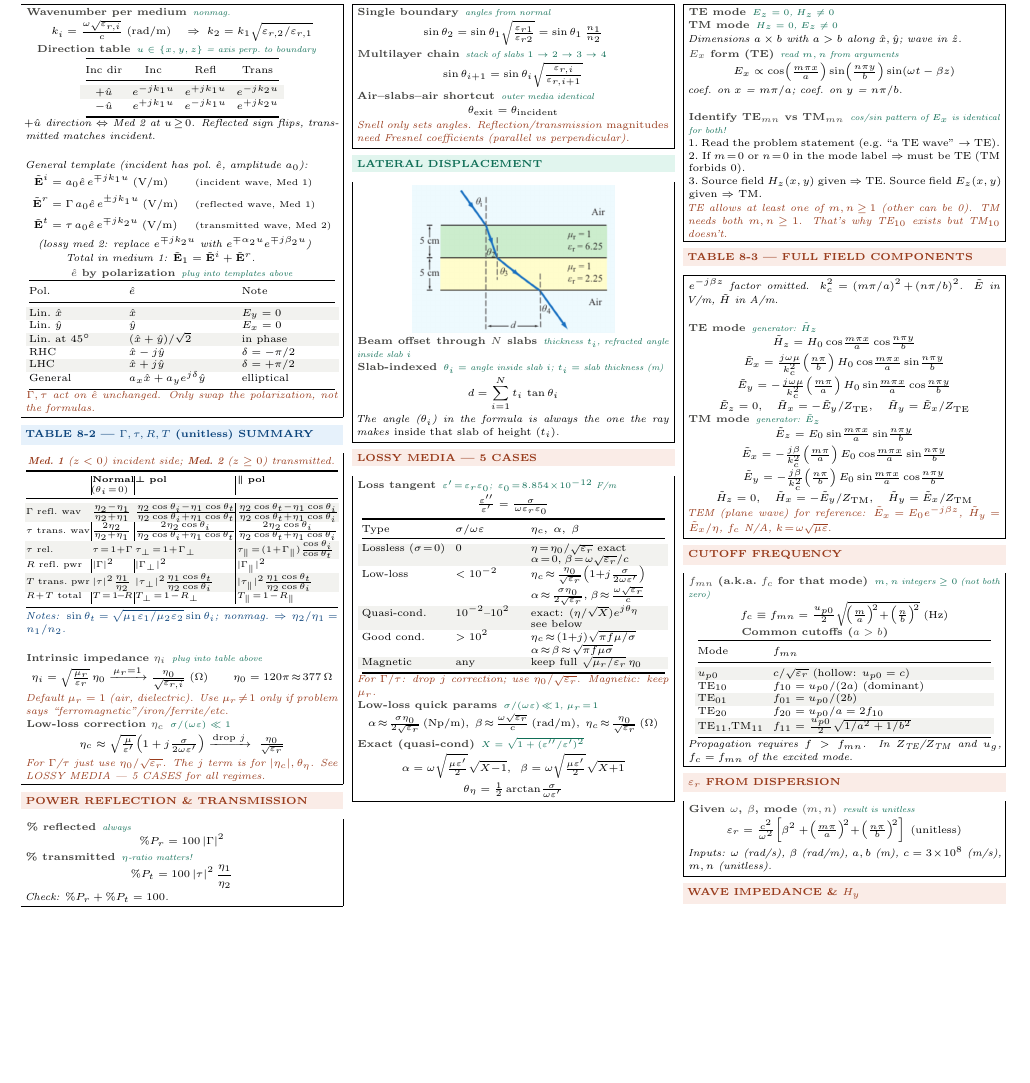
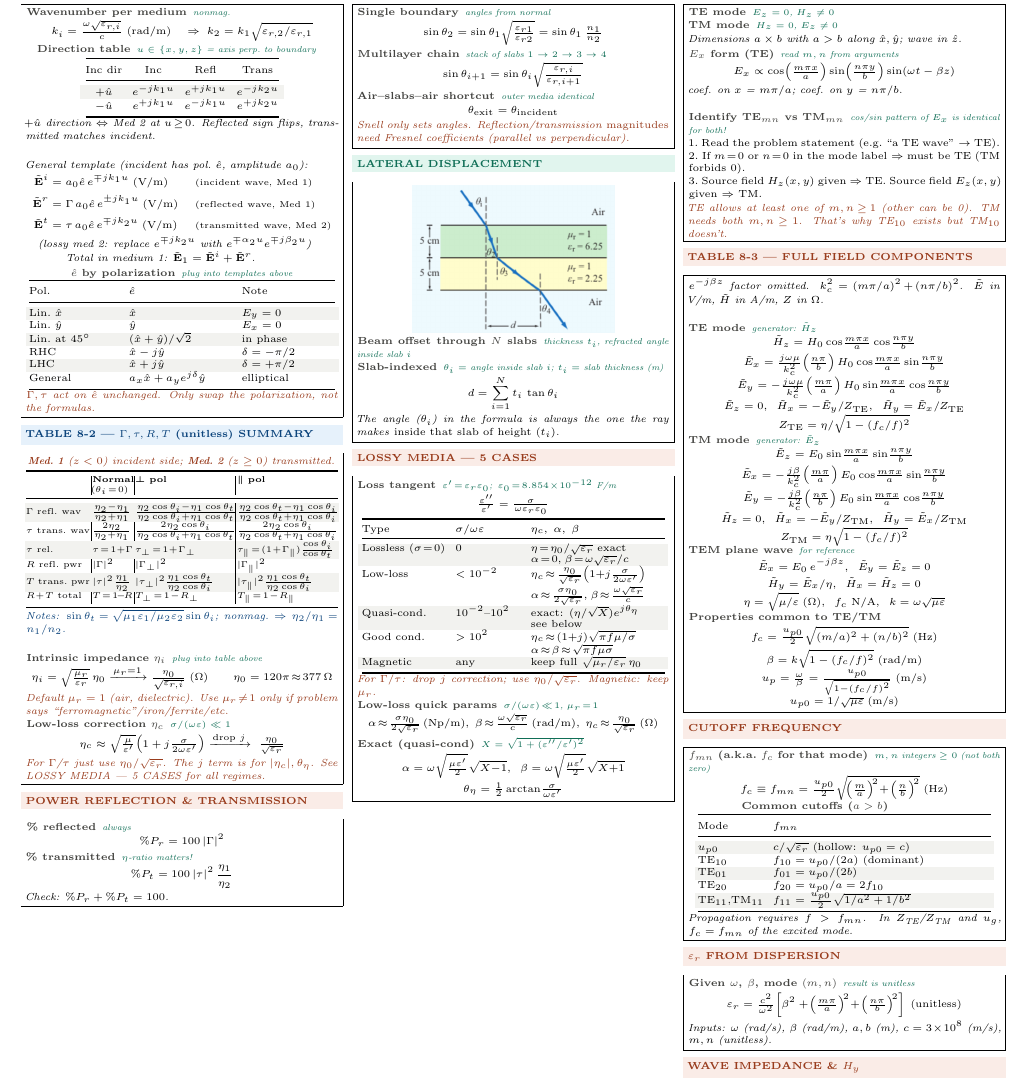
Before and after one commit to BaoPSU/ECE332-EMAG-II-Portland-State-University, a LaTeX document (Notes/Cheatsheets/Final/src/ECE332_HW3_cheatsheet.tex): part of the page before the commit and part of page 1 of 2 after it, cut so that both start at the same text, the shorter picture padded with empty space. Compiled offline with pdfLaTeX.

Commit message:
HW3 sheet: Table 8-3 box now complete (Z_TE/Z_TM, full TEM column, Properties common to TE/TM)

```diff
--- a/Notes/Cheatsheets/Final/src/ECE332_HW3_cheatsheet.tex
+++ b/Notes/Cheatsheets/Final/src/ECE332_HW3_cheatsheet.tex
@@ -205,21 +205,32 @@ Good cond. & $>10^2$ & $\eta_c\!\approx\!(1{+}j)\sqrt{\pi f\mu/\sigma}$\newline
 \vspace{2pt}
 \shead{coralbg}{coral}{TABLE 8-3 --- FULL FIELD COMPONENTS}
 \begin{ebox}
-\textit{$e^{-j\beta z}$ factor omitted. $k_c^2\!=\!(m\pi/a)^2\!+\!(n\pi/b)^2$. $\tilde{E}$ in V/m, $\tilde{H}$ in A/m.}\\[1pt]
+\textit{$e^{-j\beta z}$ factor omitted. $k_c^2\!=\!(m\pi/a)^2\!+\!(n\pi/b)^2$. $\tilde{E}$ in V/m, $\tilde{H}$ in A/m, $Z$ in $\Omega$.}\\[1pt]
 
 \eq{TE mode}{generator: $\tilde{H}_z$}
 \[\tilde{H}_z = H_0\cos\!\tfrac{m\pi x}{a}\cos\!\tfrac{n\pi y}{b}\]
 \[\tilde{E}_x = \tfrac{j\omega\mu}{k_c^2}\!\left(\tfrac{n\pi}{b}\right) H_0\cos\!\tfrac{m\pi x}{a}\sin\!\tfrac{n\pi y}{b}\]
 \[\tilde{E}_y = -\tfrac{j\omega\mu}{k_c^2}\!\left(\tfrac{m\pi}{a}\right) H_0\sin\!\tfrac{m\pi x}{a}\cos\!\tfrac{n\pi y}{b}\]
-\[\tilde{E}_z = 0,\quad \tilde{H}_x = -\tilde{E}_y/Z_\text{TE},\quad \tilde{H}_y = \tilde{E}_x/Z_\text{TE}\]
+\[\tilde{E}_z = 0,\;\; \tilde{H}_x = -\tilde{E}_y/Z_\text{TE},\;\; \tilde{H}_y = \tilde{E}_x/Z_\text{TE}\]
+\[Z_\text{TE} = \eta/\sqrt{1-(f_c/f)^2}\]
 
 \eq{TM mode}{generator: $\tilde{E}_z$}
 \[\tilde{E}_z = E_0\sin\!\tfrac{m\pi x}{a}\sin\!\tfrac{n\pi y}{b}\]
 \[\tilde{E}_x = -\tfrac{j\beta}{k_c^2}\!\left(\tfrac{m\pi}{a}\right) E_0\cos\!\tfrac{m\pi x}{a}\sin\!\tfrac{n\pi y}{b}\]
 \[\tilde{E}_y = -\tfrac{j\beta}{k_c^2}\!\left(\tfrac{n\pi}{b}\right) E_0\sin\!\tfrac{m\pi x}{a}\cos\!\tfrac{n\pi y}{b}\]
-\[\tilde{H}_z = 0,\quad \tilde{H}_x = -\tilde{E}_y/Z_\text{TM},\quad \tilde{H}_y = \tilde{E}_x/Z_\text{TM}\]
+\[\tilde{H}_z = 0,\;\; \tilde{H}_x = -\tilde{E}_y/Z_\text{TM},\;\; \tilde{H}_y = \tilde{E}_x/Z_\text{TM}\]
+\[Z_\text{TM} = \eta\sqrt{1-(f_c/f)^2}\]
 
-\textit{\color{coral}TEM (plane wave) for reference: $\tilde{E}_x\!=\!E_0e^{-j\beta z}$, $\tilde{H}_y\!=\!\tilde{E}_x/\eta$, $f_c$ N/A, $k\!=\!\omega\sqrt{\mu\varepsilon}$.}
+\eq{TEM plane wave}{for reference}
+\[\tilde{E}_x = E_0\,e^{-j\beta z},\;\; \tilde{E}_y = \tilde{E}_z = 0\]
+\[\tilde{H}_y = \tilde{E}_x/\eta,\;\; \tilde{H}_x = \tilde{H}_z = 0\]
+\[\eta = \sqrt{\mu/\varepsilon}\;(\Omega),\;\; f_c\text{ N/A},\;\; k = \omega\sqrt{\mu\varepsilon}\]
+
+\eq{Properties common to TE/TM}{}
+\[f_c = \tfrac{u_{p0}}{2}\sqrt{(m/a)^2+(n/b)^2}\;(\text{Hz})\]
+\[\beta = k\sqrt{1-(f_c/f)^2}\;(\text{rad/m})\]
+\[u_p = \tfrac{\omega}{\beta} = \tfrac{u_{p0}}{\sqrt{1-(f_c/f)^2}}\;(\text{m/s})\]
+\[u_{p0} = 1/\sqrt{\mu\varepsilon}\;(\text{m/s})\]
 \end{ebox}
 
 \vspace{2pt}
```
